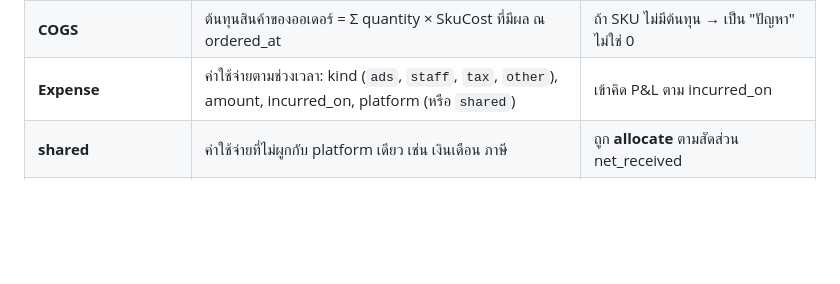
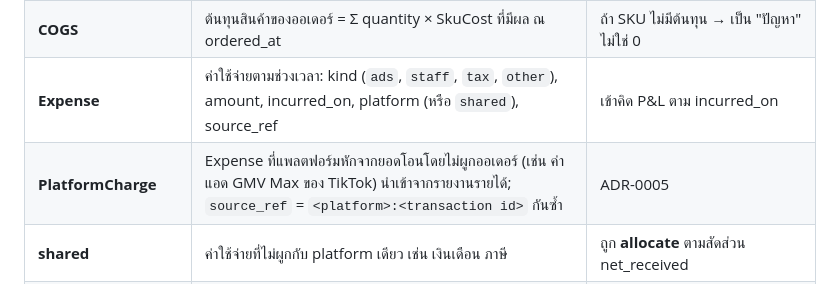
Before and after one commit to nattyait/pananchita-profit, a Markdown page: CONTEXT.md, the part around the change. GitHub-like rendering; blank space fills up the shorter version.

Commit message:
ADR-0005 TikTok: CONTEXT.md

```diff
--- a/CONTEXT.md
+++ b/CONTEXT.md
@@ -21,7 +21,8 @@
 | **fee breakdown** | commission_fee, service_fee, transaction_fee, affiliate_fee, tax_fee, platform_fee, ads_fee, shipping_fee_diff, other_adjustment | เก็บไว้เพื่ออธิบาย ไม่ใช่เพื่อคำนวณ net_received |
 | **SkuCost** | ต้นทุนต่อชิ้นของ SKU มีผลตั้งแต่ effective_from | effective-dated; ไม่แก้ย้อนหลัง เพิ่มแถวใหม่แทน |
 | **COGS** | ต้นทุนสินค้าของออเดอร์ = Σ quantity × SkuCost ที่มีผล ณ ordered_at | ถ้า SKU ไม่มีต้นทุน → เป็น "ปัญหา" ไม่ใช่ 0 |
-| **Expense** | ค่าใช้จ่ายตามช่วงเวลา: kind (`ads`, `staff`, `tax`, `other`), amount, incurred_on, platform (หรือ `shared`) | เข้าคิด P&L ตาม incurred_on |
+| **Expense** | ค่าใช้จ่ายตามช่วงเวลา: kind (`ads`, `staff`, `tax`, `other`), amount, incurred_on, platform (หรือ `shared`), source_ref | เข้าคิด P&L ตาม incurred_on |
+| **PlatformCharge** | Expense ที่แพลตฟอร์มหักจากยอดโอนโดยไม่ผูกออเดอร์ (เช่น ค่าแอด GMV Max ของ TikTok) นำเข้าจากรายงานรายได้; `source_ref` = `<platform>:<transaction id>` กันซ้ำ | ADR-0005 |
 | **shared** | ค่าใช้จ่ายที่ไม่ผูกกับ platform เดียว เช่น เงินเดือน ภาษี | ถูก **allocate** ตามสัดส่วน net_received |
 | **Allocation** | กฎกระจาย Expense ลงสู่ platform และ order ตามสัดส่วน net_received ในช่วงเวลา | ADR-0002; ฟังก์ชันเดียวใน `domain/allocation.py` |
 | **OrderContribution** | กำไรขั้นต้นต่อออเดอร์ = net_received − COGS | ไม่รวมค่าใช้จ่ายส่วนกลาง |
```
